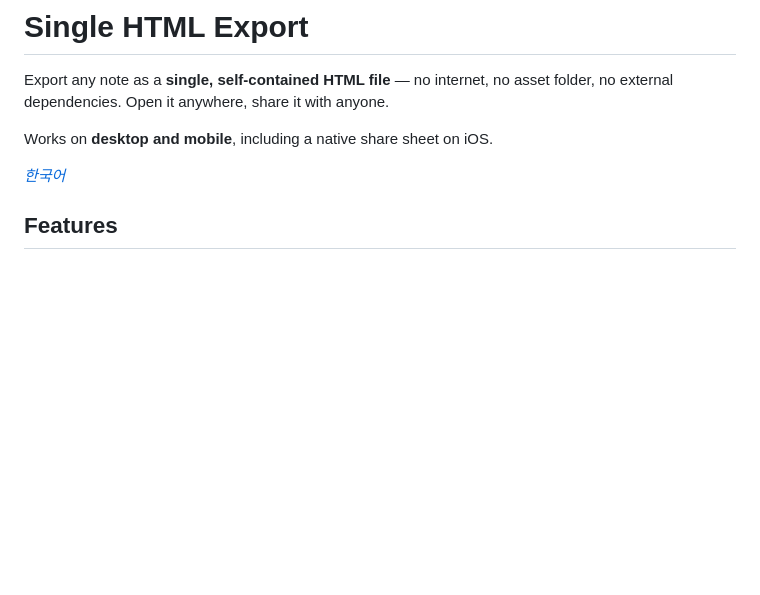
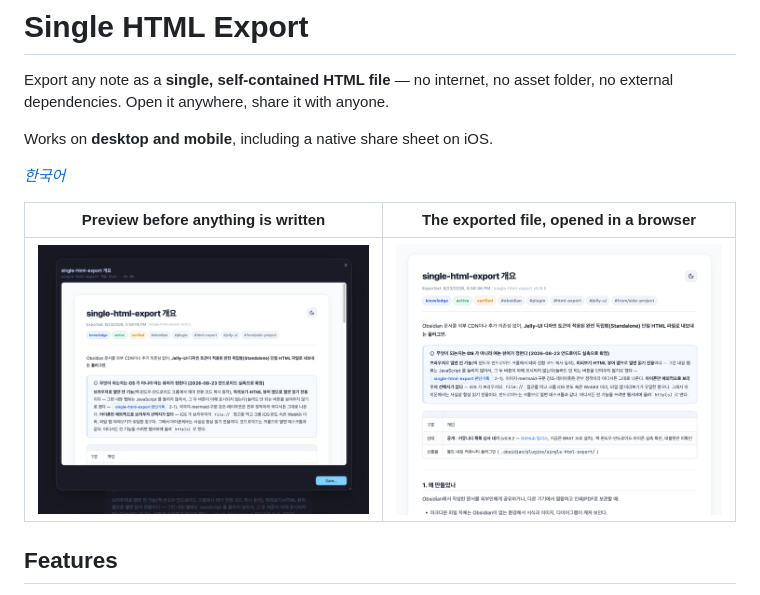
Before and after one commit to DDEOK/Obsidian-Single-HTML-Export, a Markdown page: README.md, the part around the change. GitHub-like rendering; pictures changed too: docs/exported-page.png (added), docs/preview-modal.png (added); blank space fills up the shorter version.

```diff
--- a/README.md
+++ b/README.md
@@ -5,6 +5,10 @@ Export any note as a **single, self-contained HTML file** — no internet, no as
 Works on **desktop and mobile**, including a native share sheet on iOS.
 
 *[한국어](README.ko.md)*
+
+| Preview before anything is written | The exported file, opened in a browser |
+|---|---|
+| ![Export preview popup inside Obsidian](docs/preview-modal.png) | ![An exported page rendered in a browser](docs/exported-page.png) |
 
 ## Features
 
```
Also changed, not shown: README.ko.md (+4 -0 lines).
